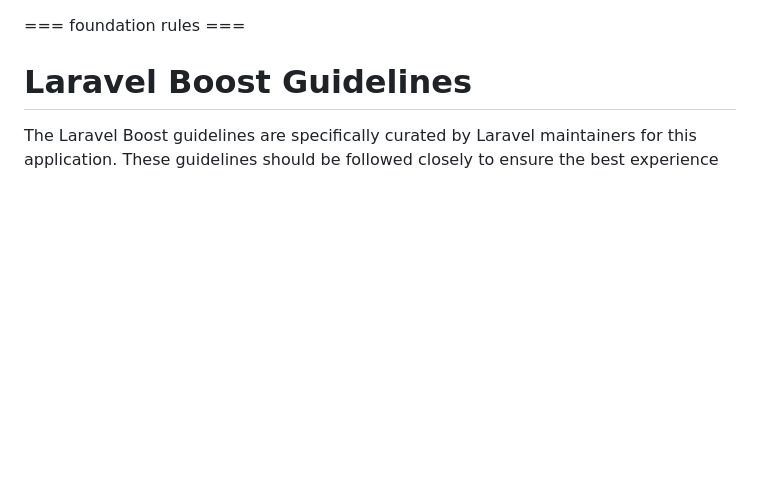
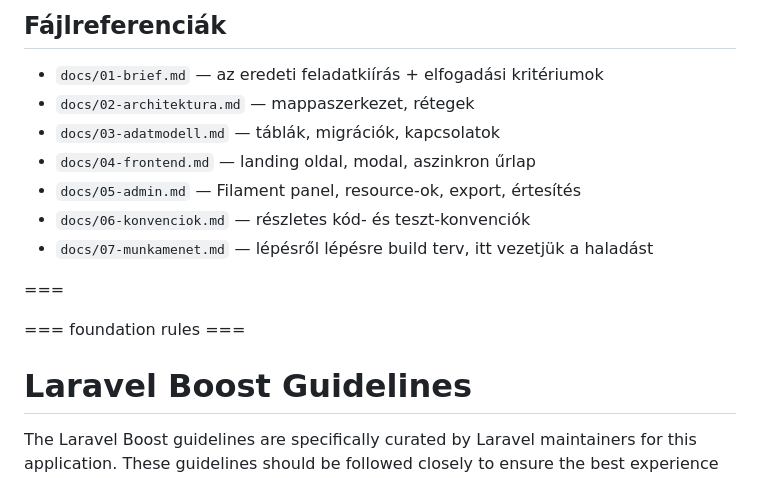
Before and after one commit to flows699/fws-landing, a Markdown page: CLAUDE.md, the part around one of its changes. Drawn GitHub-style; blank space fills up the shorter version.

```diff
--- a/CLAUDE.md
+++ b/CLAUDE.md
@@ -1,3 +66,15 @@
+## Fájlreferenciák
+
+- `docs/01-brief.md` — az eredeti feladatkiírás + elfogadási kritériumok
+- `docs/02-architektura.md` — mappaszerkezet, rétegek
+- `docs/03-adatmodell.md` — táblák, migrációk, kapcsolatok
+- `docs/04-frontend.md` — landing oldal, modal, aszinkron űrlap
+- `docs/05-admin.md` — Filament panel, resource-ok, export, értesítés
+- `docs/06-konvenciok.md` — részletes kód- és teszt-konvenciók
+- `docs/07-munkamenet.md` — lépésről lépésre build terv, itt vezetjük a haladást
+
+===
+
 <laravel-boost-guidelines>
 === foundation rules ===
 
```
Also changed, not shown: other parts of CLAUDE.md (+65 -0 lines), AGENTS.md (deleted, +0 -160 lines).
